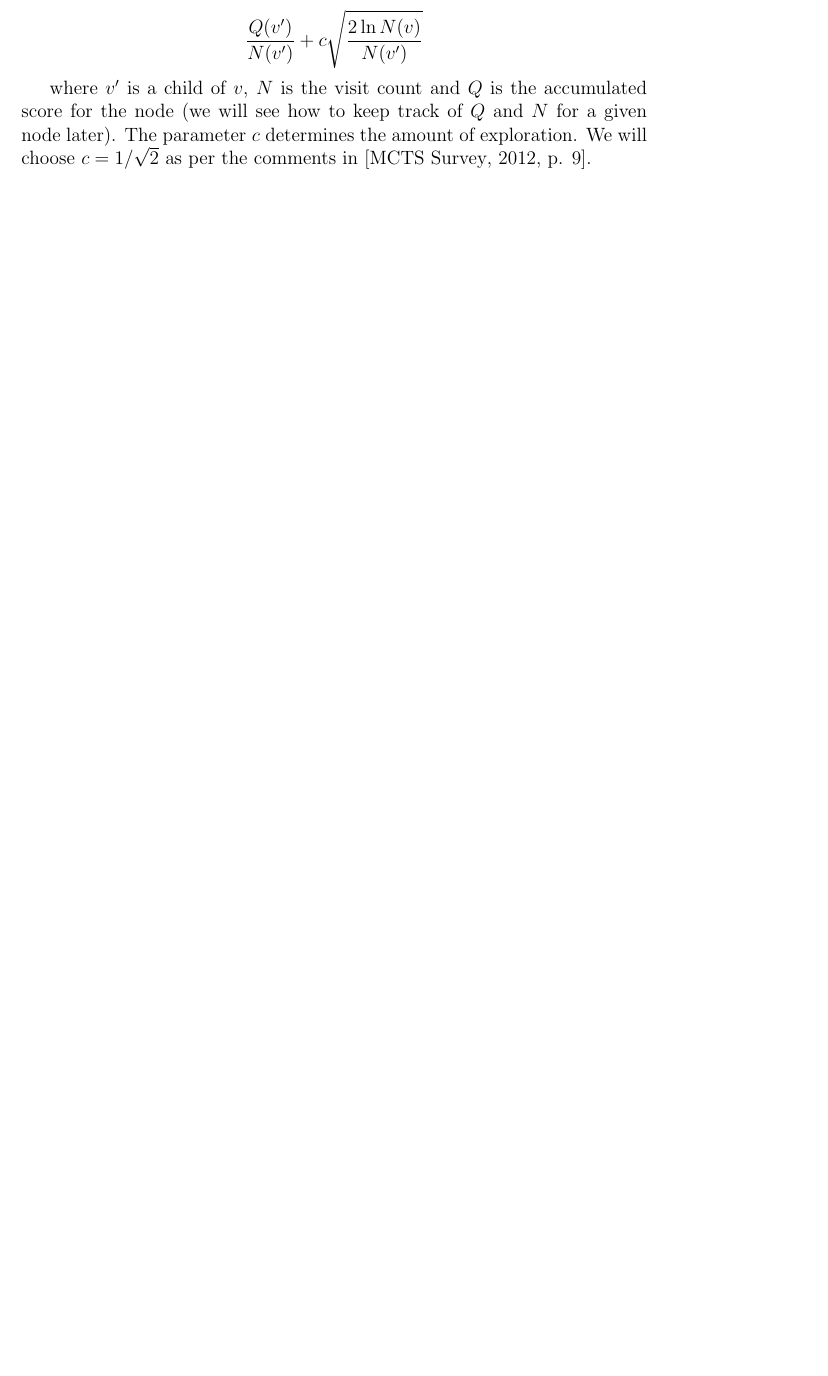
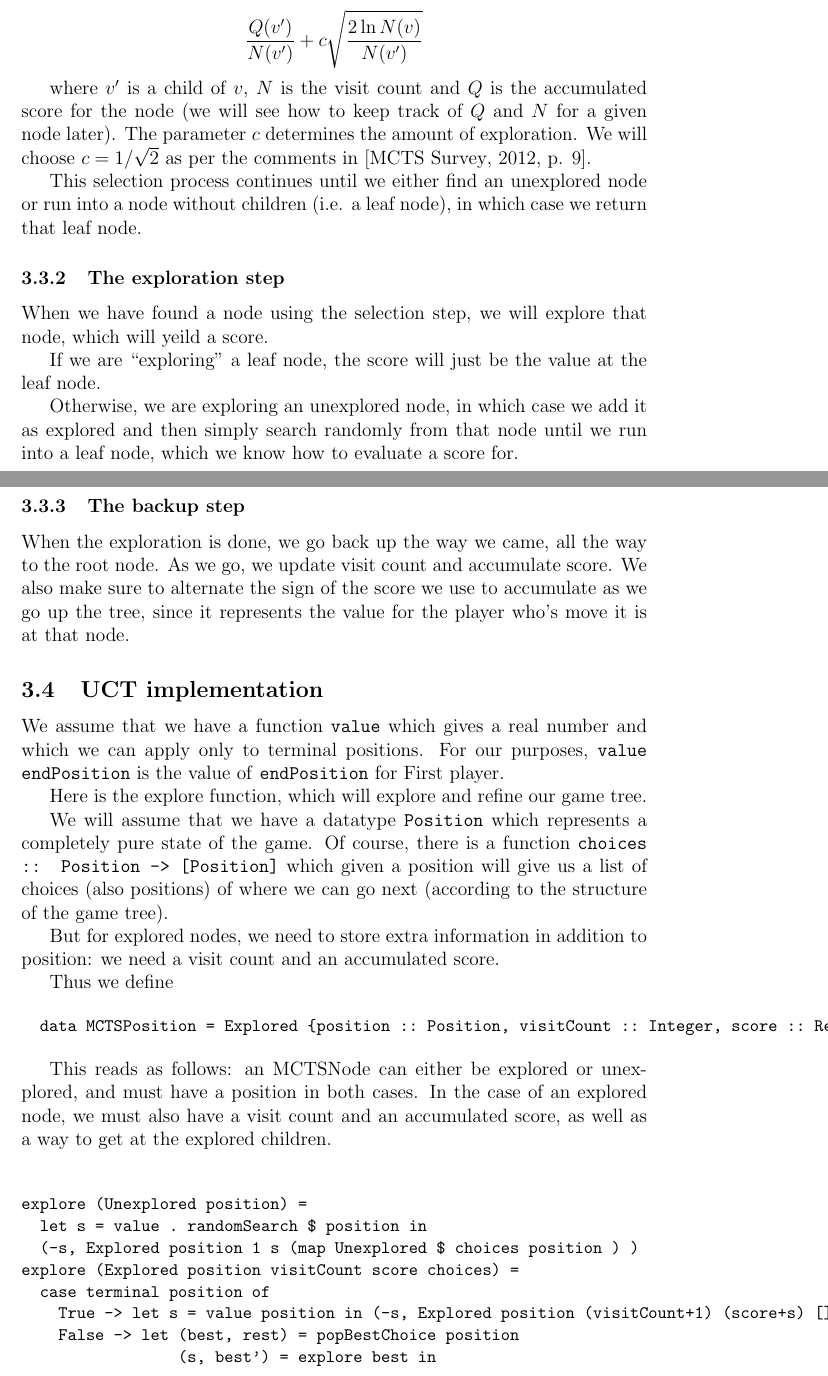
Before and after one commit to leino/thesis_msc_engphys, a LaTeX thesis (report/thesis.tex, which reads report/mcts.tex): part of page 8 of 9 before the commit and two parts of pages 8 and 9 of 11 after it, the two joined at a grey line, cut so that both start at the same text, the shorter picture padded with empty space. Compiled offline with pdfLaTeX.

Commit message:
wrote in more detail about the implementation of UCT

```diff
--- a/report/mcts.tex
+++ b/report/mcts.tex
@@ -55,3 +54,55 @@ If all children of $v$ have already been explored, then we pick a child wich max
 
 where $v'$ is a child of $v$, $N$ is the visit count and $Q$ is the accumulated score for the node (we will see how to keep track of $Q$ and $N$ for a given node later).
 The parameter $c$ determines the amount of exploration. We will choose $c = 1 / \sqrt 2$ as per the comments in \citep[p. 9]{mcts_survey12}.
+
+This selection process continues until we either find an unexplored node or run into a node without children (i.e. a leaf node), in which case we return that leaf node.
+
+\subsubsection{The exploration step}
+
+When we have found a node using the selection step, we will explore that node, which will yeild a score.
+
+If we are ``exploring'' a leaf node, the score will just be the value at the leaf node.
+
+Otherwise, we are exploring an unexplored node, in which case we add it as explored and then simply search randomly from that node until we run into a leaf node, which we know how to evaluate a score for.
+
+\subsubsection{The backup step}
+
+When the exploration is done, we go back up the way we came, all the way to the root node.
+As we go, we update visit count and accumulate score.
+We also make sure to alternate the sign of the score we use to accumulate as we go up the tree, since it represents the value for the player who's move it is at that node.
+
+
+\subsection{UCT implementation}
+
+
+We assume that we have a function \texttt{value} which gives a real number and which we can apply only to terminal positions.
+For our purposes, \texttt{value endPosition} is the value of \texttt{endPosition} for First player.
+
+
+Here is the explore function, which will explore and refine our game tree.
+
+We will assume that we have a datatype \texttt{Position} which represents a completely pure state of the game.
+Of course, there is a function \texttt{choices :: Position -> [Position]} which given a position will give us a list of choices (also positions) of where we can go next (according to the structure of the game tree).
+
+But for explored nodes, we need to store extra information in addition to position: we need a visit count and an accumulated score.
+
+Thus we define
+
+\begin{code}
+  data MCTSPosition = Explored {position :: Position, visitCount :: Integer, score :: Real, choices :: [MCTSPosition]} | Unexplored {position :: Position}
+\end{code}
+
+This reads as follows: an MCTSNode can either be explored or unexplored, and must have a position in both cases.
+In the case of an explored node, we must also have a visit count and an accumulated score, as well as a way to get at the explored children.
+
+
+\begin{code}
+
+explore (Unexplored position) =
+  let s = value . randomSearch $ position in
+  (-s, Explored position 1 s (map Unexplored $ choices position ) )
+explore (Explored position visitCount score choices) =
+  case terminal position of
+    True -> let s = value position in (-s, Explored position (visitCount+1) (score+s) [] )
+    False -> let (best, rest) = popBestChoice position
+                 (s, best') = explore best in
```
Also changed, not shown: report/mcts.tex (53 more changed lines).
